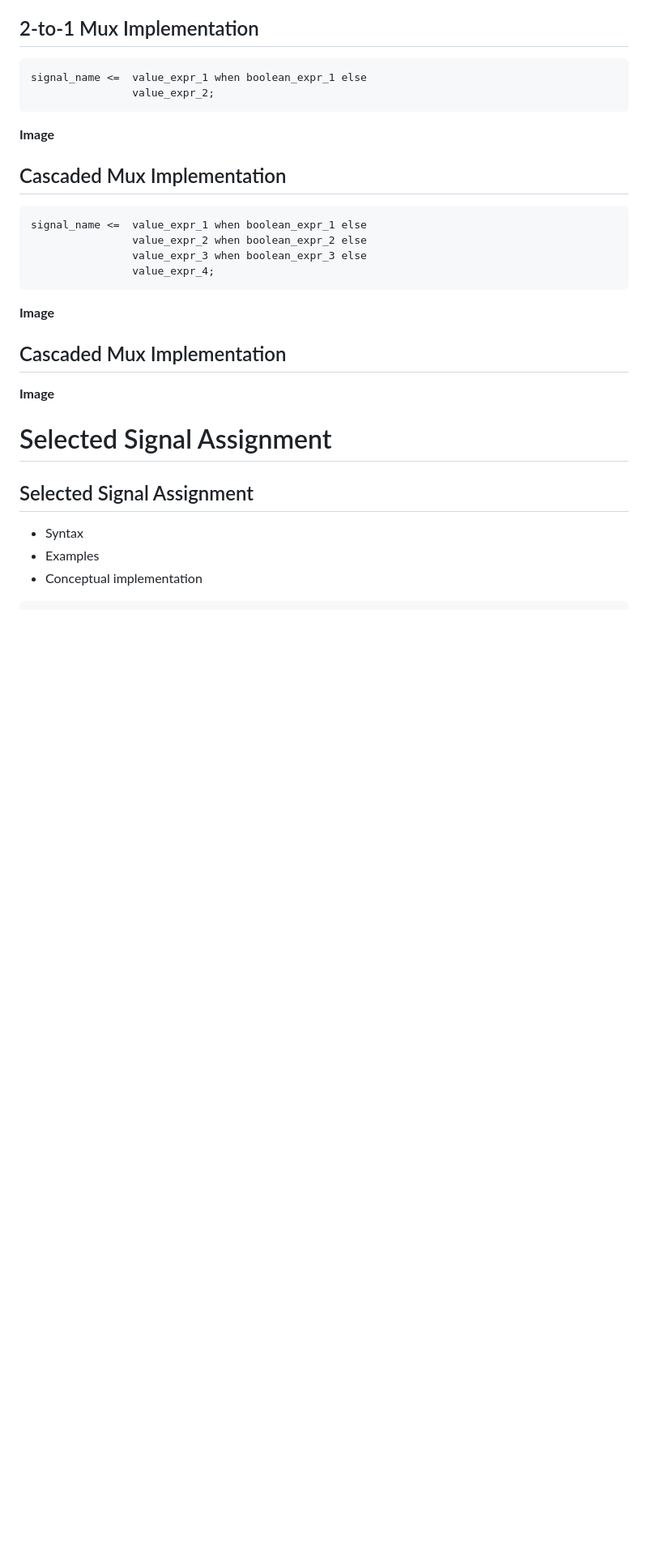
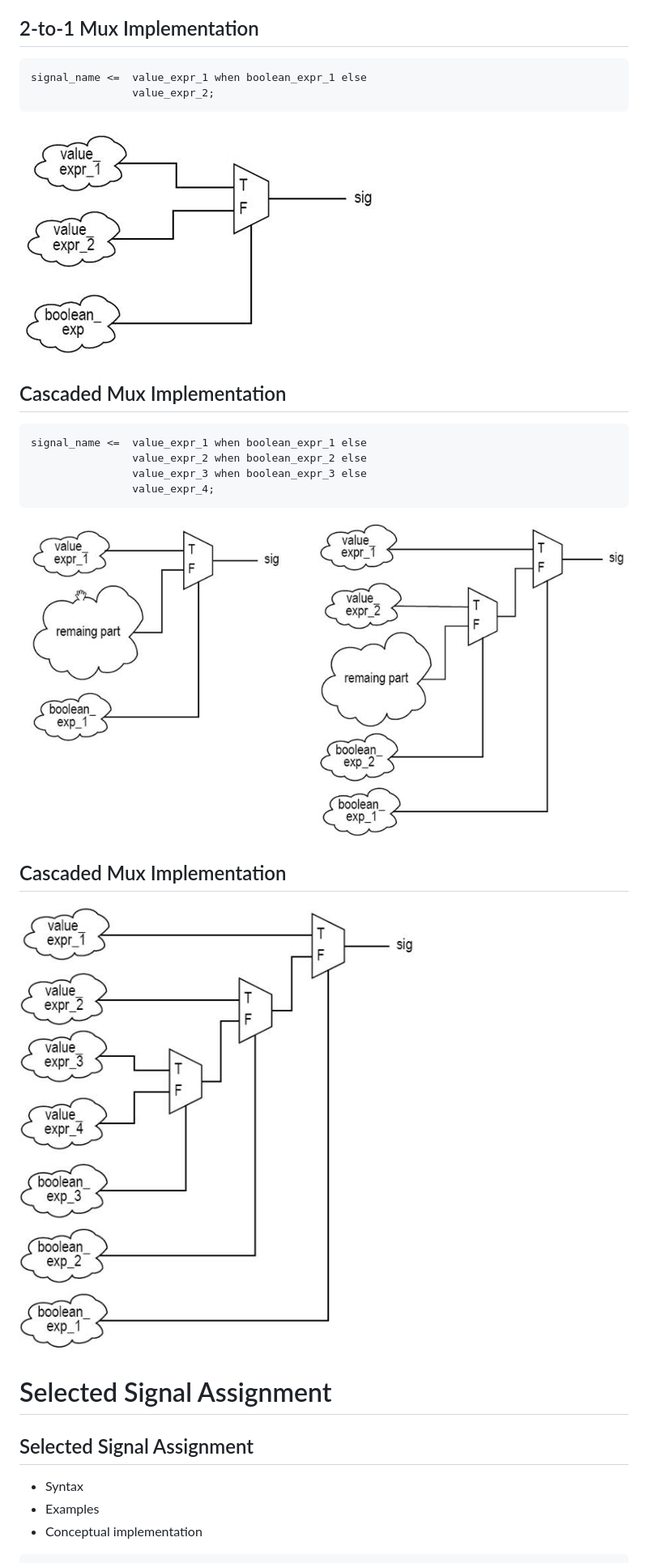
Before and after one commit to jfalkinburg/ECE383_slides, a Markdown page: L4/slides.md, the part around the change printed below. Shown: that part at 81% size. Rendered like a GitHub page; pictures changed too: L4/2-to-1_mux.jpg (added), L4/cascaded_mux.jpg (added), L4/cascaded_mux_2.jpg (added); blank space fills up the shorter version.

Commit message:
added images to L4 slides

````diff
--- a/L4/slides.md
+++ b/L4/slides.md
@@ -155,7 +155,7 @@ signal_name <=  value_expr_1 when boolean_expr_1 else
                 value_expr_2;
 ```
 
-**Image**
+![2-to-1 Mux](2-to-1_mux.jpg)
 
 
 ## Cascaded Mux Implementation
@@ -167,12 +167,12 @@ signal_name <=  value_expr_1 when boolean_expr_1 else
                 value_expr_4;
 ```
 
-**Image**
+![Cascaded Mux](cascaded_mux.jpg)
 
 
 ## Cascaded Mux Implementation
 
-**Image**
+![Cascaded Mux](cascaded_mux_2.jpg)
 
 
 
````
Also changed, not shown: other parts of L4/slides.md (+4 -3 lines), L4/mux_conceptual_implementation.jpg (added), L4/mux_conceptual_implementation_2.jpg (added), L4/simple_signal_assignment.jpg (added).
